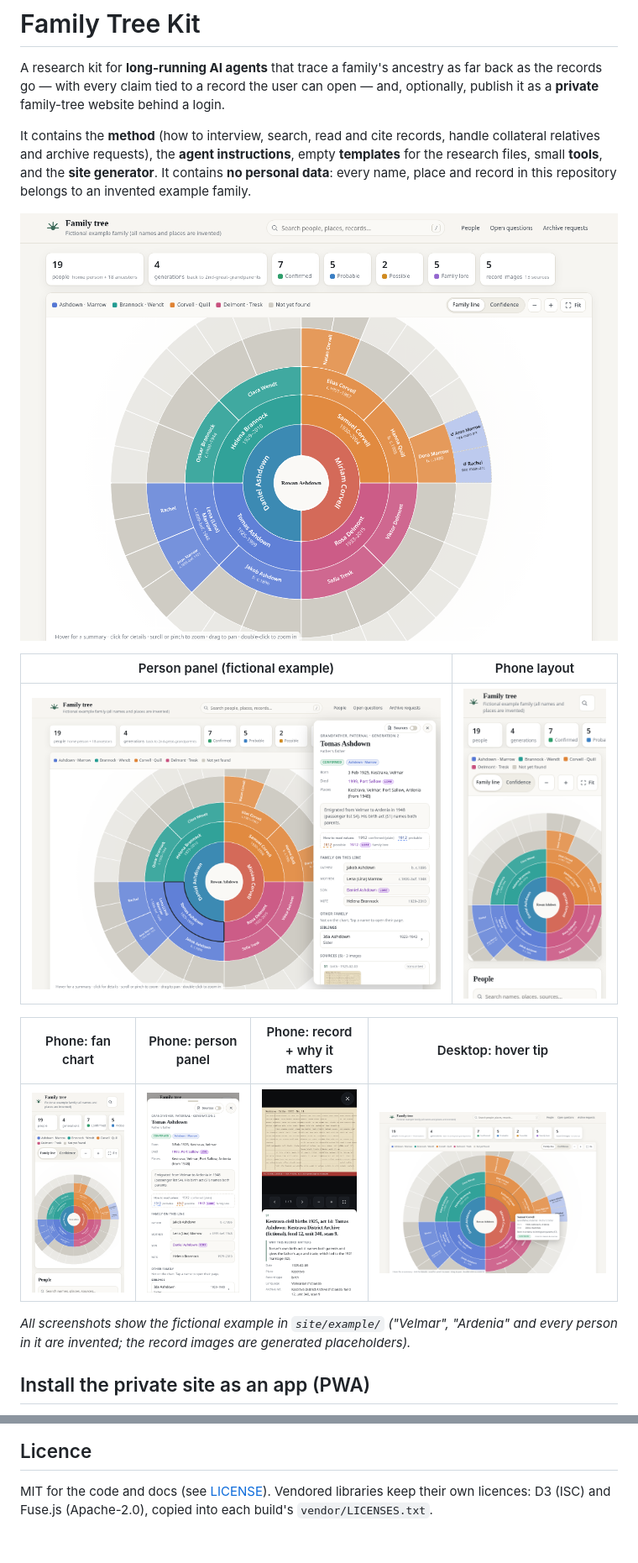
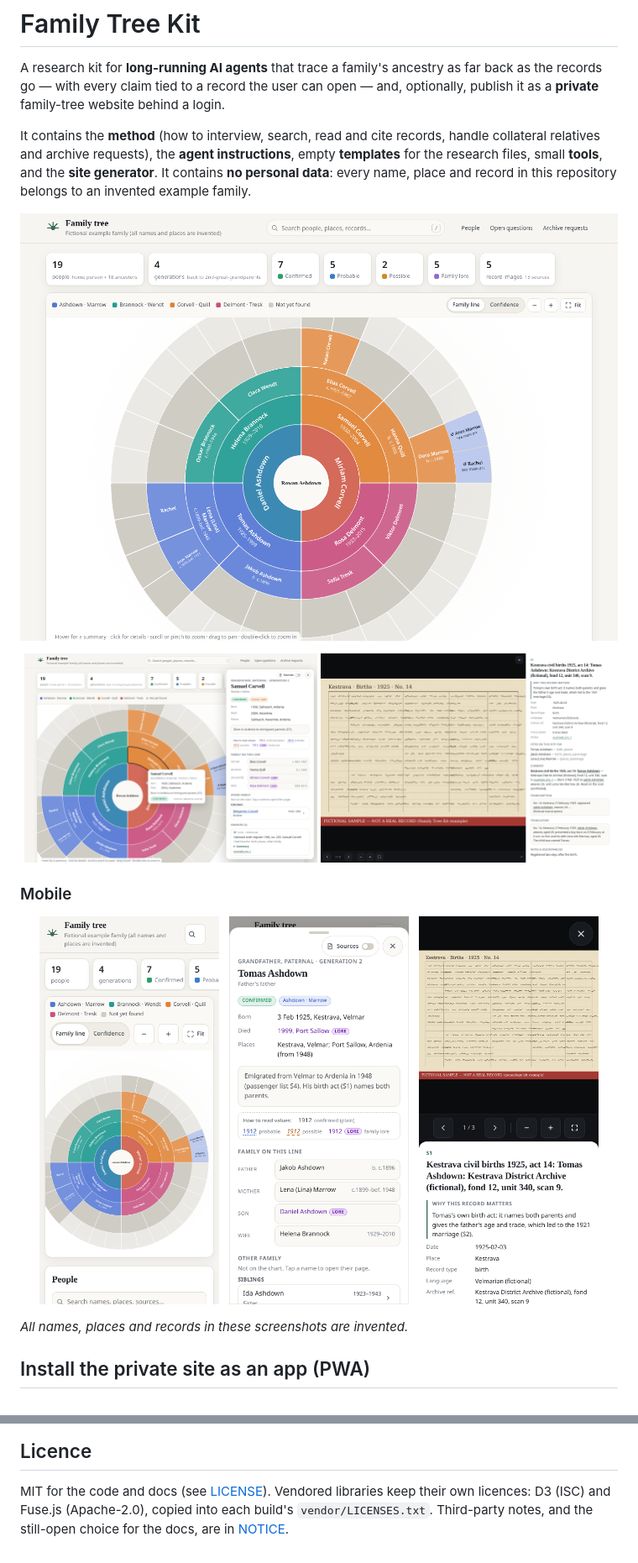
Before and after one commit to meirmsn/family-tree-kit, a Markdown page: README.md, 2 parts joined by grey strips. Shown at 84% size. Drawn GitHub-style; pictures changed too: docs/screenshot-desktop-evidence.png (added), docs/screenshot-desktop-tip.png (deleted), docs/screenshot-panel.png.

```diff
--- a/README.md
+++ b/README.md
@@ -13,14 +13,11 @@ place and record in this repository belongs to an invented example family.
 
-| Person panel (fictional example) | Phone layout |
-|---|---|
-| ![Person panel](docs/screenshot-panel.png) | ![Phone](docs/screenshot-phone.png) |
+<p align="center"><img src="docs/screenshot-panel.png" width="49%" alt="Person panel and hover tip for the same person"> <img src="docs/screenshot-desktop-evidence.png" width="49%" alt="Record open, with why it matters"></p>
 
-| Phone: fan chart | Phone: person panel | Phone: record + why it matters | Desktop: hover tip |
-|---|---|---|---|
-| ![Phone fan](docs/screenshot-phone-fan.png) | ![Phone panel](docs/screenshot-phone-panel.png) | ![Phone evidence](docs/screenshot-phone-evidence.png) | ![Desktop tip](docs/screenshot-desktop-tip.png) |
+### Mobile
 
-*All screenshots show the fictional example in `site/example/` ("Velmar", "Ardenia" and every
-person in it are invented; the record images are generated placeholders).*
+<p align="center"><img src="docs/screenshot-phone-fan.png" width="30%" alt="Fan chart">&nbsp;&nbsp;&nbsp;<img src="docs/screenshot-phone-panel.png" width="30%" alt="Person panel">&nbsp;&nbsp;&nbsp;<img src="docs/screenshot-phone-evidence.png" width="30%" alt="Record and why it matters"></p>
+
+*All names, places and records in these screenshots are invented.*
 
 ## Install the private site as an app (PWA)
 The generated site ships a web app manifest, service worker and fan-chart home-screen icons.
@@ -124,3 +121,4 @@ The data structure, person panel and record lightbox were designed for this kit;
 ## Licence
 MIT for the code and docs (see [LICENSE](LICENSE)). Vendored libraries keep their own licences:
 D3 (ISC) and Fuse.js (Apache-2.0), copied into each build's `vendor/LICENSES.txt`.
+Third-party notes, and the still-open choice for the docs, are in [NOTICE](NOTICE).
```
Also changed, not shown: other parts of README.md (+2 -2 lines), tools/README.md (+2 -2 lines), 5 other files.
